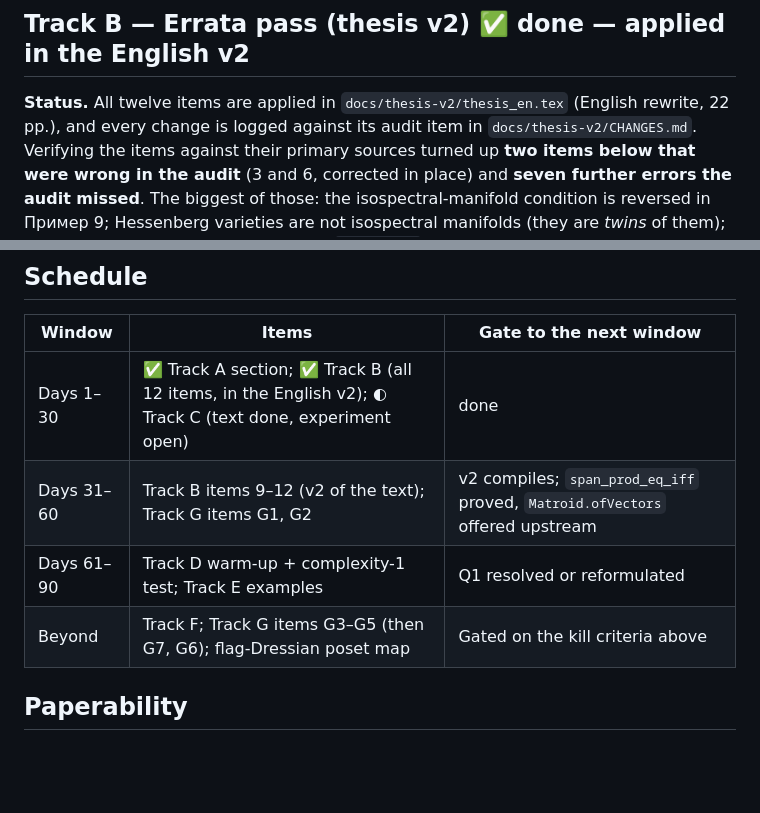
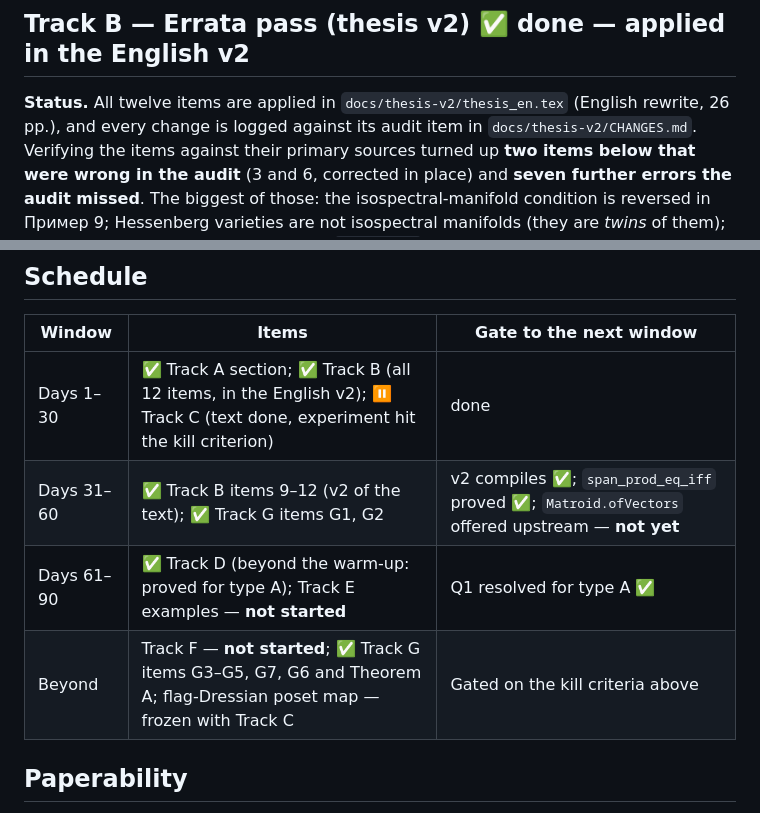
Before and after one commit to davidmiheev/matroid_toric, a Markdown page: PLAN.md, 2 parts joined by grey strips. GitHub-like rendering; blank space fills up the shorter version.

```diff
--- a/PLAN.md
+++ b/PLAN.md
@@ -109,7 +122,7 @@ one-page section for the thesis text.
 ## Track B — Errata pass (thesis v2)  ✅ **done — applied in the English v2**
 
 **Status.** All twelve items are applied in `docs/thesis-v2/thesis_en.tex` (English rewrite,
-22 pp.), and every change is logged against its audit item in `docs/thesis-v2/CHANGES.md`.
+26 pp.), and every change is logged against its audit item in `docs/thesis-v2/CHANGES.md`.
 Verifying the items against their primary sources turned up **two items below that were
 wrong in the audit** (3 and 6, corrected in place) and **seven further errors the audit
 missed**. The biggest of those: the isospectral-manifold condition is reversed in Пример 9;
@@ -463,10 +476,10 @@ rather than kept local.
 
 | Window | Items | Gate to the next window |
 |---|---|---|
-| Days 1–30 | ✅ Track A section; ✅ Track B (all 12 items, in the English v2); ◐ Track C (text done, experiment open) | done |
-| Days 31–60 | Track B items 9–12 (v2 of the text); Track G items G1, G2 | v2 compiles; `span_prod_eq_iff` proved, `Matroid.ofVectors` offered upstream |
-| Days 61–90 | Track D warm-up + complexity-1 test; Track E examples | Q1 resolved or reformulated |
-| Beyond | Track F; Track G items G3–G5 (then G7, G6); flag-Dressian poset map | Gated on the kill criteria above |
+| Days 1–30 | ✅ Track A section; ✅ Track B (all 12 items, in the English v2); ⏸ Track C (text done, experiment hit the kill criterion) | done |
+| Days 31–60 | ✅ Track B items 9–12 (v2 of the text); ✅ Track G items G1, G2 | v2 compiles ✅; `span_prod_eq_iff` proved ✅; `Matroid.ofVectors` offered upstream — **not yet** |
+| Days 61–90 | ✅ Track D (beyond the warm-up: proved for type A); Track E examples — **not started** | Q1 resolved for type A ✅ |
+| Beyond | Track F — **not started**; ✅ Track G items G3–G5, G7, G6 and Theorem A; flag-Dressian poset map — frozen with Track C | Gated on the kill criteria above |
 
 ## Paperability
 
```
Also changed, not shown: other parts of PLAN.md (+13 -0 lines), README.md (+17 -3 lines).
